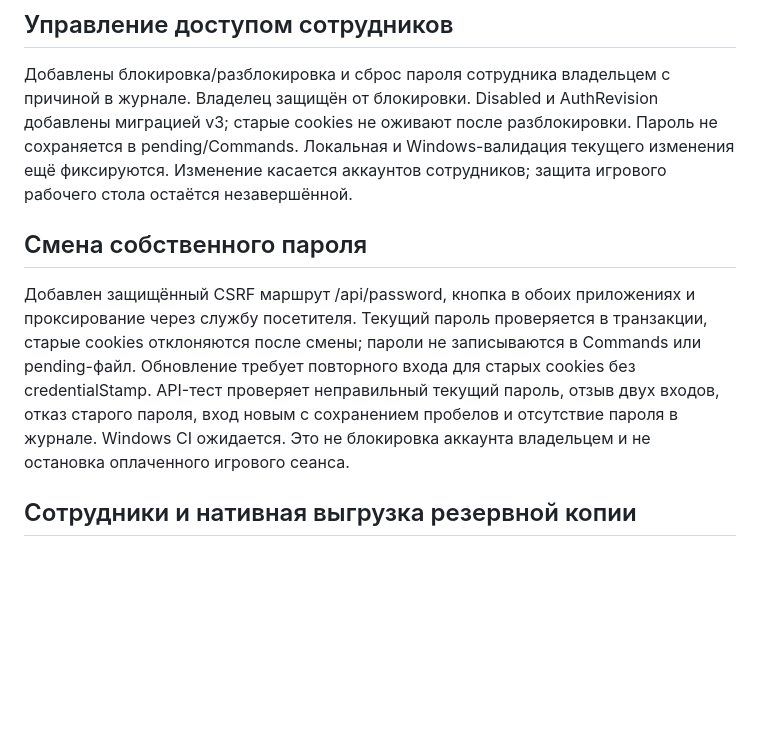
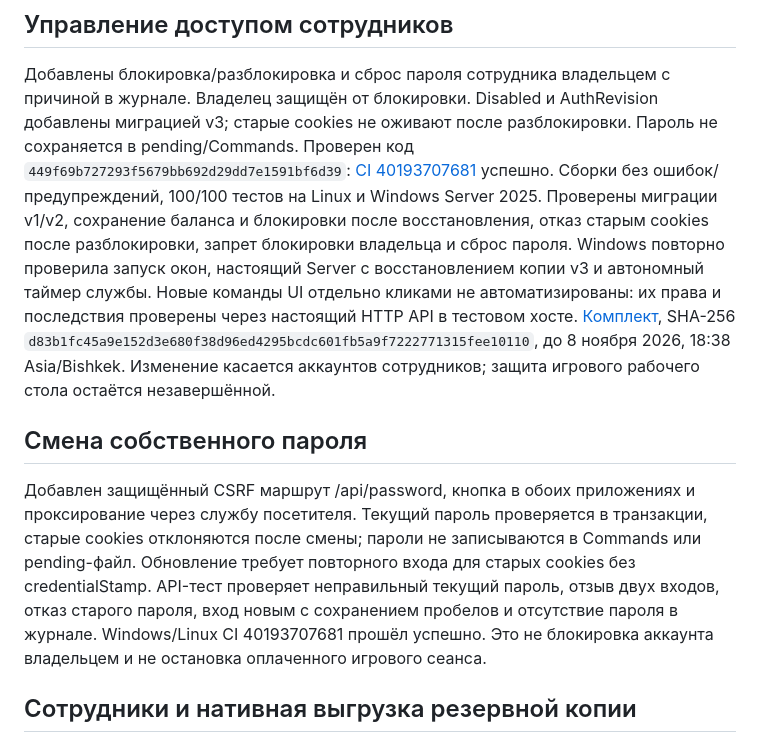
Before and after one commit to Saddamus777/club, a Markdown page: docs/validation.md, the part around the change. GitHub-like rendering; blank space fills up the shorter version.

Commit message:
Record staff access and schema v3 Windows validation [skip ci]

```diff
--- a/docs/validation.md
+++ b/docs/validation.md
@@ -9,7 +9,16 @@
 Добавлены блокировка/разблокировка и сброс пароля сотрудника владельцем с причиной
 в журнале. Владелец защищён от блокировки. Disabled и AuthRevision добавлены миграцией v3;
 старые cookies не оживают после разблокировки. Пароль не сохраняется в pending/Commands.
-Локальная и Windows-валидация текущего изменения ещё фиксируются. Изменение касается
+Проверен код `449f69b727293f5679bb692d29dd7e1591bf6d39`: [CI 40193707681](https://github.com/Saddamus777/club/actions/runs/40193707681) успешно.
+Сборки без ошибок/предупреждений, 100/100 тестов на Linux и Windows Server 2025.
+Проверены миграции v1/v2, сохранение баланса и блокировки после восстановления,
+отказ старым cookies после разблокировки, запрет блокировки владельца и сброс пароля.
+Windows повторно проверила запуск окон, настоящий Server с восстановлением копии v3
+и автономный таймер службы. Новые команды UI отдельно кликами не автоматизированы:
+их права и последствия проверены через настоящий HTTP API в тестовом хосте.
+[Комплект](https://github.com/Saddamus777/club/actions/runs/40193707681/artifacts/12597729970),
+SHA-256 `d83b1fc45a9e152d3e680f38d96ed4295bcdc601fb5a9f7222771315fee10110`,
+до 8 ноября 2026, 18:38 Asia/Bishkek. Изменение касается
 аккаунтов сотрудников; защита игрового рабочего стола остаётся незавершённой.
 
 ## Смена собственного пароля
@@ -19,7 +28,7 @@
 отклоняются после смены; пароли не записываются в Commands или pending-файл.
 Обновление требует повторного входа для старых cookies без credentialStamp.
 API-тест проверяет неправильный текущий пароль, отзыв двух входов, отказ старого пароля,
-вход новым с сохранением пробелов и отсутствие пароля в журнале. Windows CI ожидается.
+вход новым с сохранением пробелов и отсутствие пароля в журнале. Windows/Linux CI 40193707681 прошёл успешно.
 Это не блокировка аккаунта владельцем и не остановка оплаченного игрового сеанса.
 
 ## Сотрудники и нативная выгрузка резервной копии
```
Also changed, not shown: README.md (+4 -4 lines).
